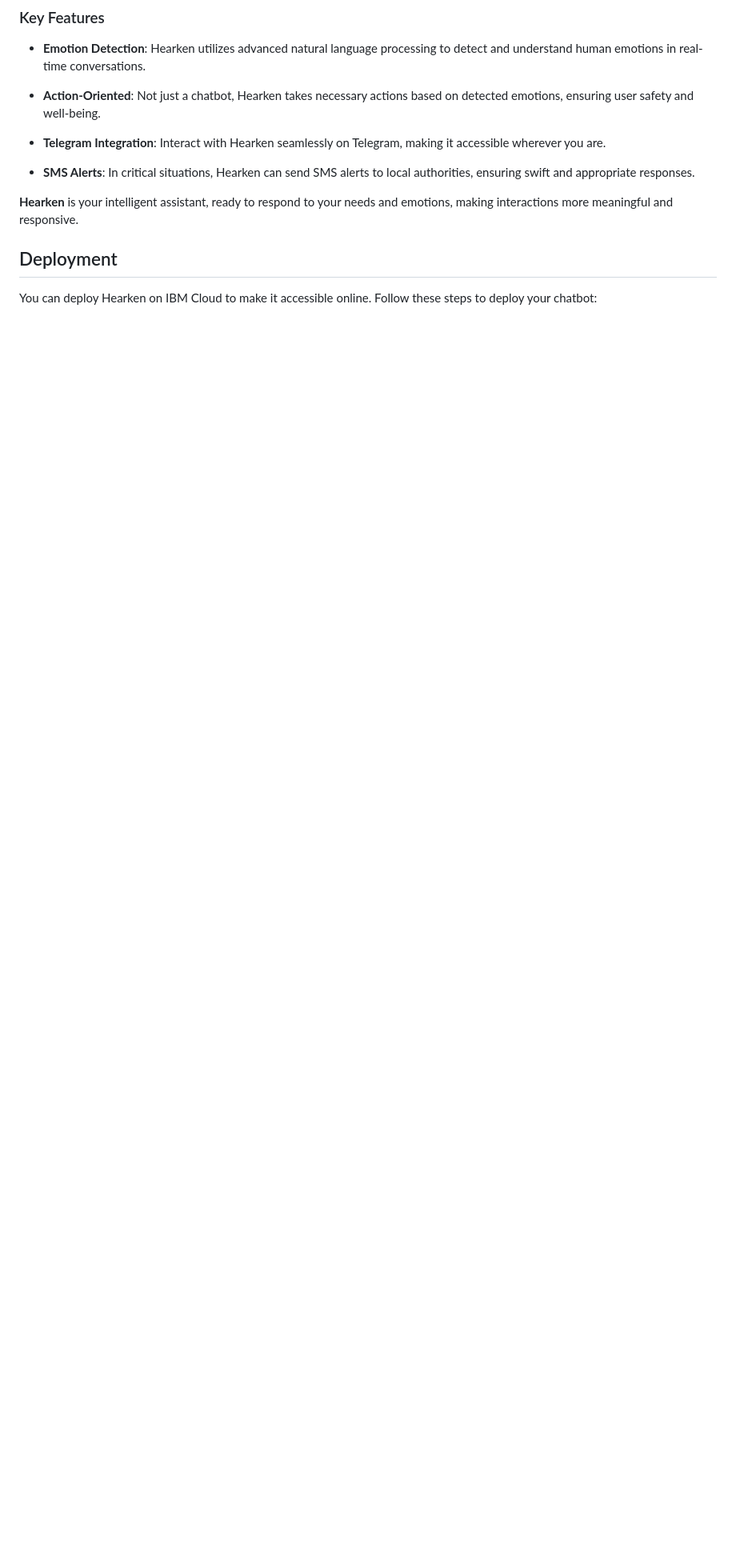
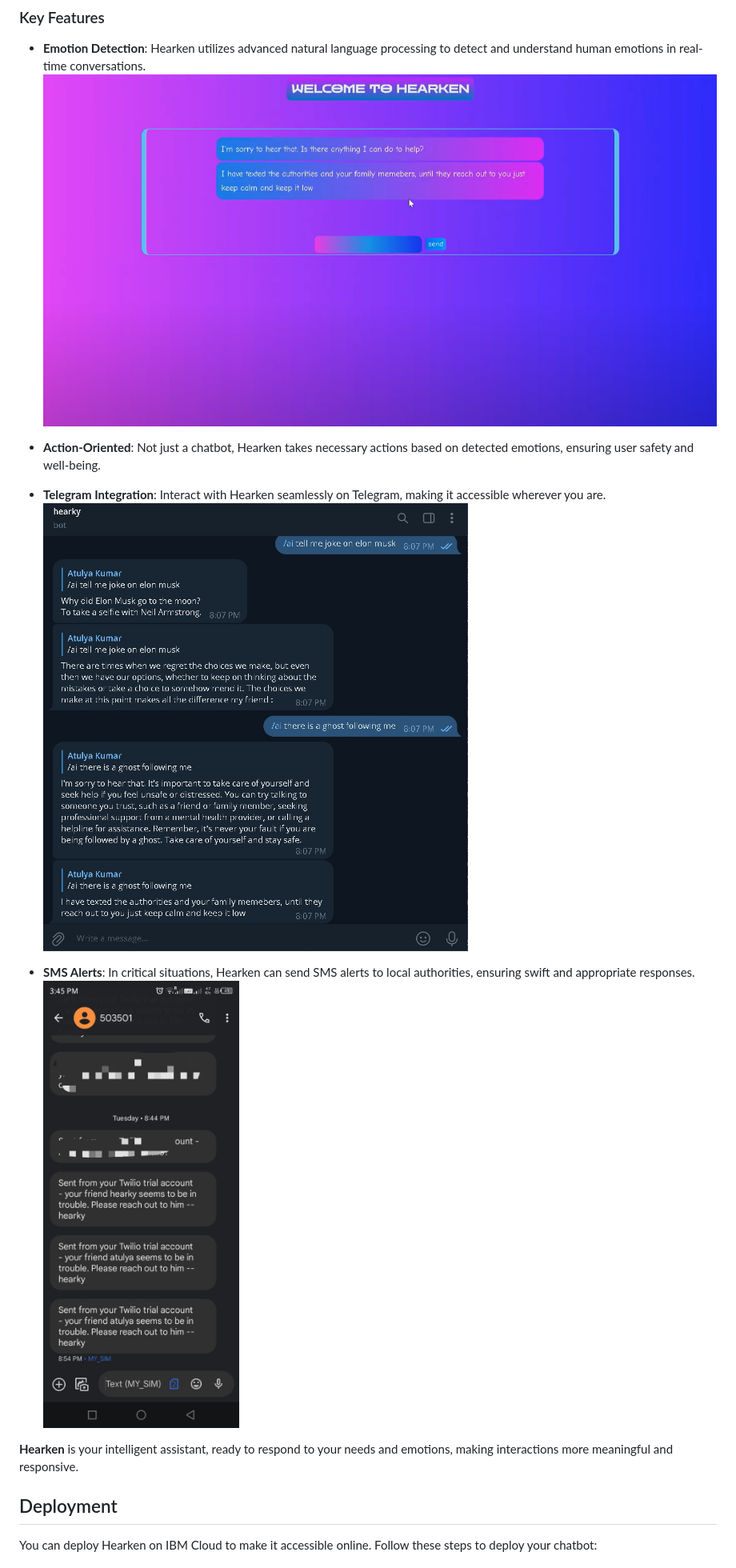
Before and after one commit to coderRohan123/SBSPS-Challenge-10609-LISTNER---AI-based-Life-Assistance-Chatbot-Integration-for-public-welfare, a Markdown page: README.md, the part around the change. Shown at 80% size. GitHub-like rendering; blank space fills up the shorter version.

```diff
--- a/README.md
+++ b/README.md
@@ -16,12 +16,15 @@ Hearken is a versatile chatbot designed to provide seamless assistance to users.
 ### Key Features
 
 - **Emotion Detection**: Hearken utilizes advanced natural language processing to detect and understand human emotions in real-time conversations.
+  ![hearken ss](hearkyss5.jpg)
 
 - **Action-Oriented**: Not just a chatbot, Hearken takes necessary actions based on detected emotions, ensuring user safety and well-being.
 
 - **Telegram Integration**: Interact with Hearken seamlessly on Telegram, making it accessible wherever you are.
+ ![telegram ss](telebotss.jpg)
 
 - **SMS Alerts**: In critical situations, Hearken can send SMS alerts to local authorities, ensuring swift and appropriate responses.
+![sms ss](twilioss.jpg)
 
 **Hearken** is your intelligent assistant, ready to respond to your needs and emotions, making interactions more meaningful and responsive.
 
```
